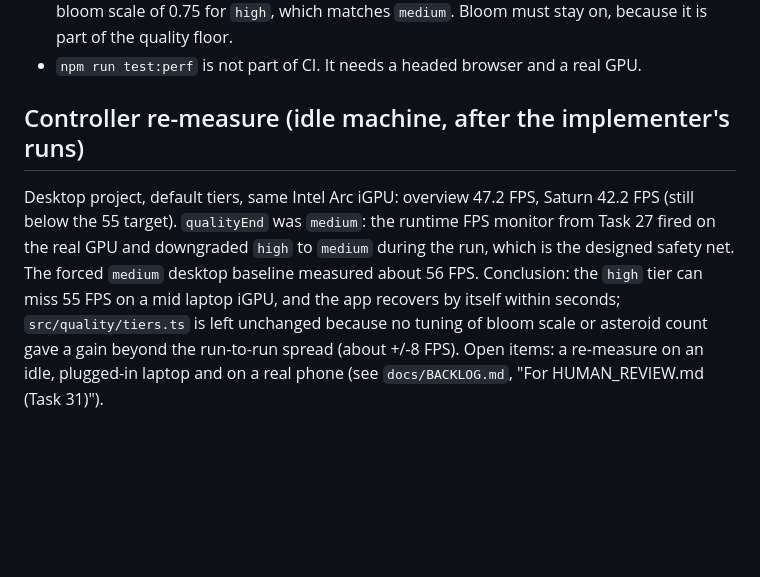
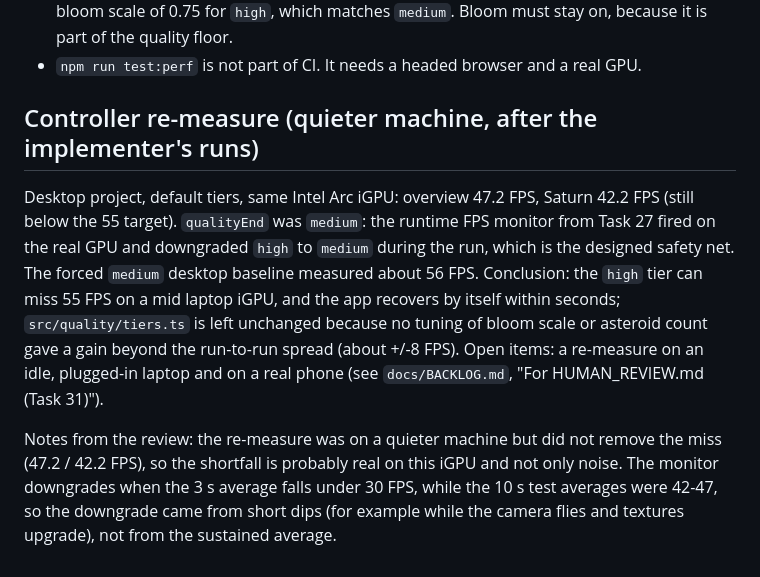
Before and after one commit to tuanluu-agilityio/solar-system, a Markdown page: docs/decisions/0005-performance-results.md, the part around the change. GitHub-like rendering; blank space fills up the shorter version.

Commit message:
docs(t29): record review result
Co-Authored-By: Claude Sonnet 5.5 <noreply@anthropic.com>

```diff
--- a/docs/decisions/0005-performance-results.md
+++ b/docs/decisions/0005-performance-results.md
@@ -67,6 +67,8 @@ Mobile-throttled (`medium`) runs: overview 45.1 and 48.0; Saturn 55.0 and 55.3.
 - If an idle re-measure confirms that `high` misses 55, apply the first lever in the overview: a bloom scale of 0.75 for `high`, which matches `medium`. Bloom must stay on, because it is part of the quality floor.
 - `npm run test:perf` is not part of CI. It needs a headed browser and a real GPU.
 
-## Controller re-measure (idle machine, after the implementer's runs)
+## Controller re-measure (quieter machine, after the implementer's runs)
 
 Desktop project, default tiers, same Intel Arc iGPU: overview 47.2 FPS, Saturn 42.2 FPS (still below the 55 target). `qualityEnd` was `medium`: the runtime FPS monitor from Task 27 fired on the real GPU and downgraded `high` to `medium` during the run, which is the designed safety net. The forced `medium` desktop baseline measured about 56 FPS. Conclusion: the `high` tier can miss 55 FPS on a mid laptop iGPU, and the app recovers by itself within seconds; `src/quality/tiers.ts` is left unchanged because no tuning of bloom scale or asteroid count gave a gain beyond the run-to-run spread (about +/-8 FPS). Open items: a re-measure on an idle, plugged-in laptop and on a real phone (see `docs/BACKLOG.md`, "For HUMAN_REVIEW.md (Task 31)").
+
+Notes from the review: the re-measure was on a quieter machine but did not remove the miss (47.2 / 42.2 FPS), so the shortfall is probably real on this iGPU and not only noise. The monitor downgrades when the 3 s average falls under 30 FPS, while the 10 s test averages were 42-47, so the downgrade came from short dips (for example while the camera flies and textures upgrade), not from the sustained average.
```
Also changed, not shown: docs/progress/t29.md (+3 -0 lines).
